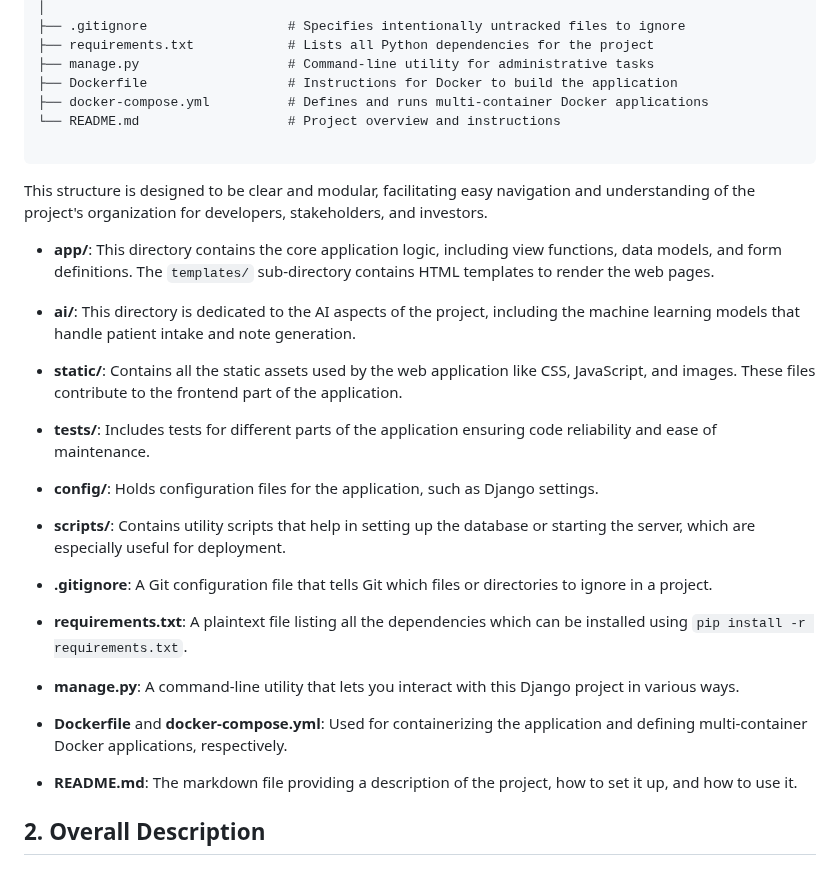
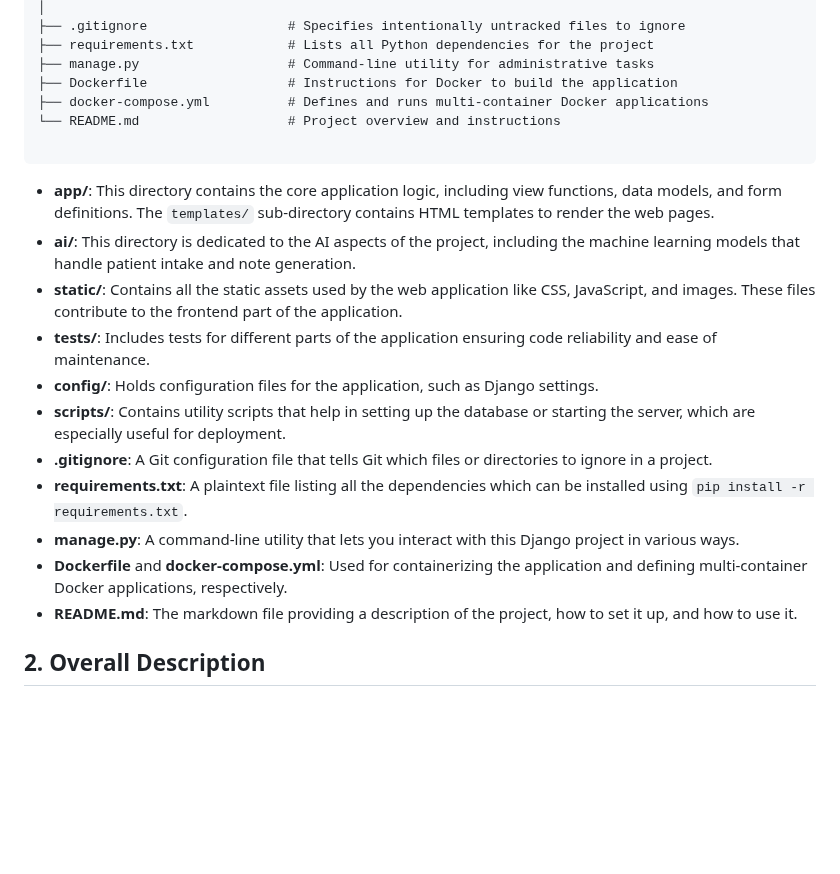
Before and after one commit to vps/IntelliClinic, a Markdown page: README.md, the part around the change. GitHub-like rendering; blank space fills up the shorter version.

````diff
--- a/README.md
+++ b/README.md
@@ -124,28 +124,16 @@ AI-Healthcare-Platform-MVP/
 
 ```
 
-This structure is designed to be clear and modular, facilitating easy navigation and understanding of the project's organization for developers, stakeholders, and investors.
-
 - **app/**: This directory contains the core application logic, including view functions, data models, and form definitions. The `templates/` sub-directory contains HTML templates to render the web pages.
-
 - **ai/**: This directory is dedicated to the AI aspects of the project, including the machine learning models that handle patient intake and note generation.
-
 - **static/**: Contains all the static assets used by the web application like CSS, JavaScript, and images. These files contribute to the frontend part of the application.
-
 - **tests/**: Includes tests for different parts of the application ensuring code reliability and ease of maintenance.
-
 - **config/**: Holds configuration files for the application, such as Django settings.
-
 - **scripts/**: Contains utility scripts that help in setting up the database or starting the server, which are especially useful for deployment.
-
 - **.gitignore**: A Git configuration file that tells Git which files or directories to ignore in a project.
-
 - **requirements.txt**: A plaintext file listing all the dependencies which can be installed using `pip install -r requirements.txt`.
-
 - **manage.py**: A command-line utility that lets you interact with this Django project in various ways.
-
 - **Dockerfile** and **docker-compose.yml**: Used for containerizing the application and defining multi-container Docker applications, respectively.
-
 - **README.md**: The markdown file providing a description of the project, how to set it up, and how to use it.
 
 ## 2. Overall Description
````
